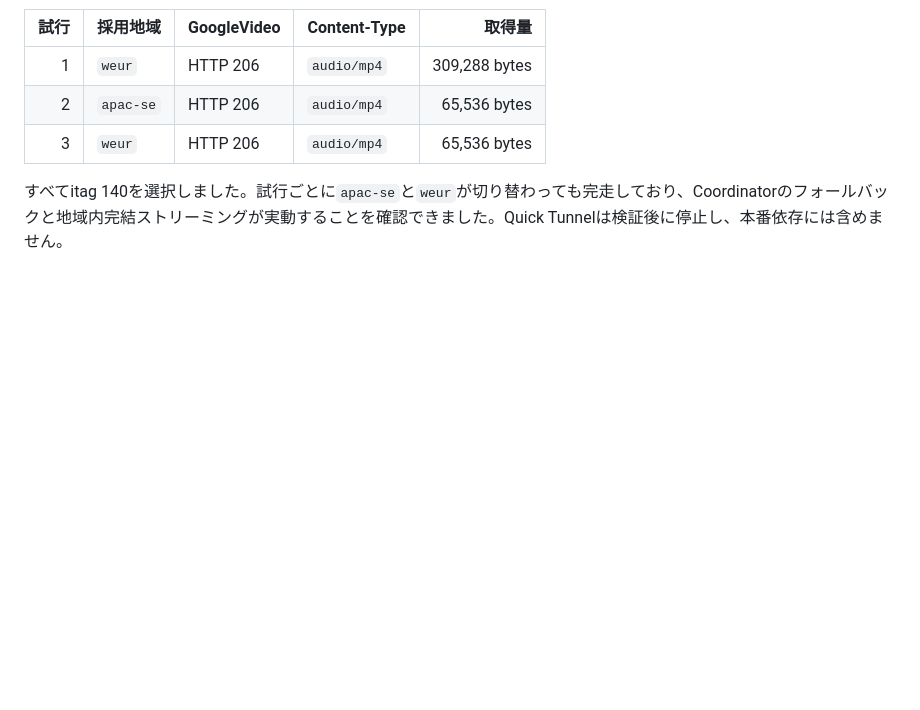
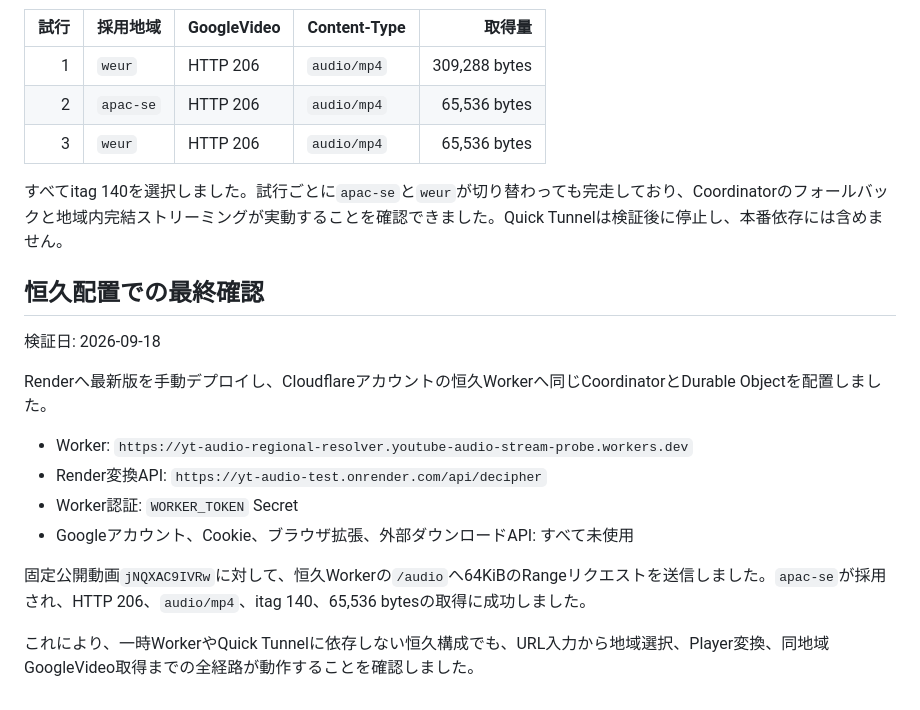
Before and after one commit to PoiTaro/yt-audio-test, a Markdown page: VALIDATION.md, the part around the change. Rendered like a GitHub page; blank space fills up the shorter version.

```diff
--- a/VALIDATION.md
+++ b/VALIDATION.md
@@ -157,3 +157,18 @@ Coordinator経由で3回実行した結果は3/3成功でした。
 | 3 | `weur` | HTTP 206 | `audio/mp4` | 65,536 bytes |
 
 すべてitag 140を選択しました。試行ごとに`apac-se`と`weur`が切り替わっても完走しており、Coordinatorのフォールバックと地域内完結ストリーミングが実動することを確認できました。Quick Tunnelは検証後に停止し、本番依存には含めません。
+
+## 恒久配置での最終確認
+
+検証日: 2026-09-18
+
+Renderへ最新版を手動デプロイし、Cloudflareアカウントの恒久Workerへ同じCoordinatorとDurable Objectを配置しました。
+
+- Worker: `https://yt-audio-regional-resolver.youtube-audio-stream-probe.workers.dev`
+- Render変換API: `https://yt-audio-test.onrender.com/api/decipher`
+- Worker認証: `WORKER_TOKEN` Secret
+- Googleアカウント、Cookie、ブラウザ拡張、外部ダウンロードAPI: すべて未使用
+
+固定公開動画`jNQXAC9IVRw`に対して、恒久Workerの`/audio`へ64KiBのRangeリクエストを送信しました。`apac-se`が採用され、HTTP 206、`audio/mp4`、itag 140、65,536 bytesの取得に成功しました。
+
+これにより、一時WorkerやQuick Tunnelに依存しない恒久構成でも、URL入力から地域選択、Player変換、同地域GoogleVideo取得までの全経路が動作することを確認しました。
```
Also changed, not shown: README.md (+2 -0 lines).
